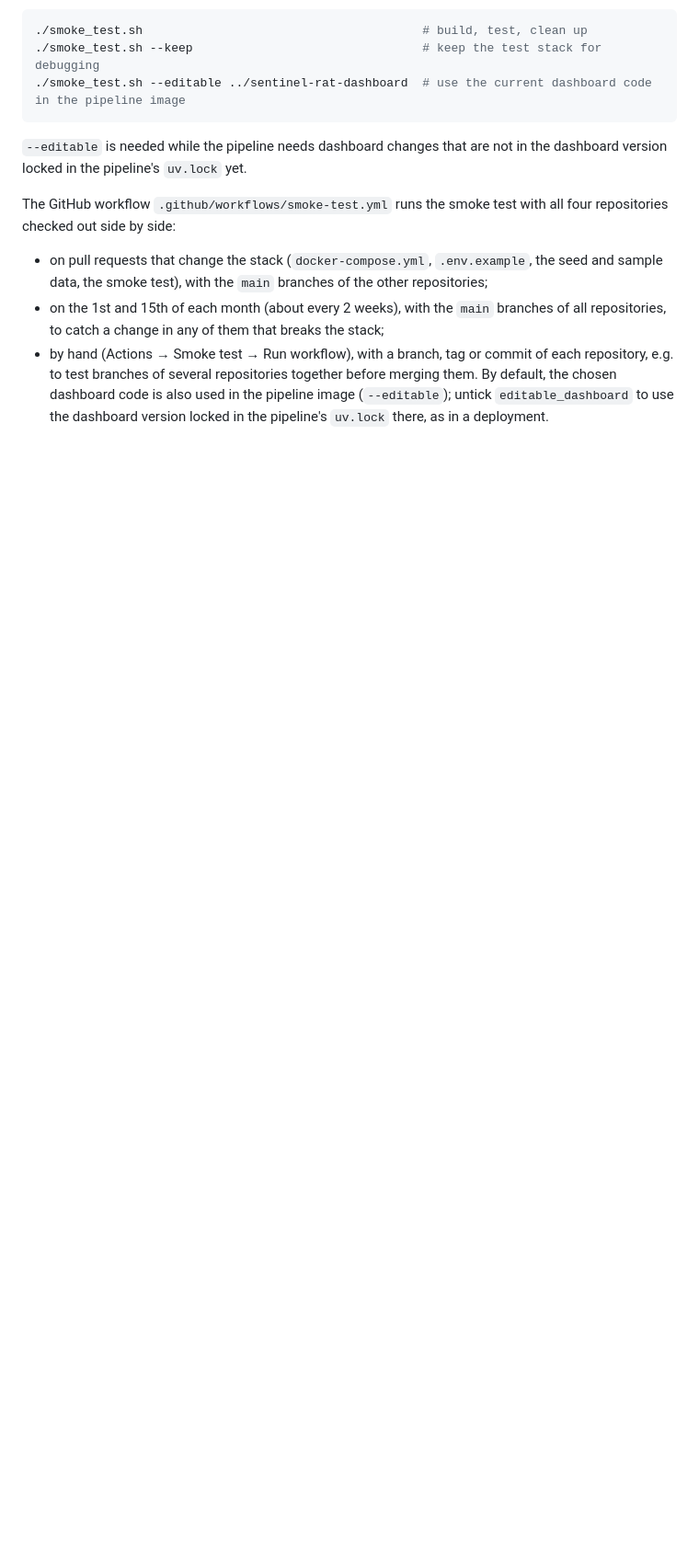
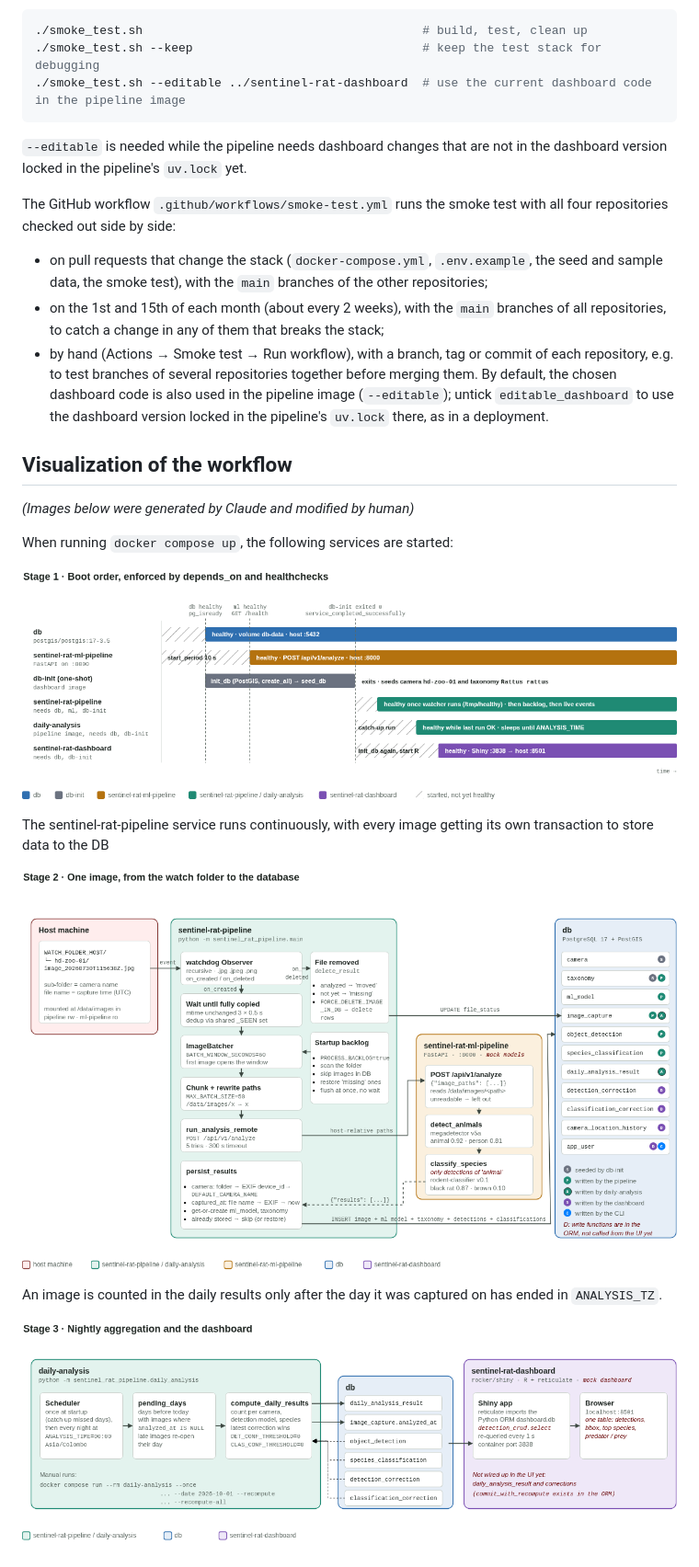
Before and after one commit to ssciwr/sentinel-rat, a Markdown page: README.md, the part around the change. Shown at 92% size. Drawn GitHub-style; pictures changed too: docs/figures/sentinel-rat-stage1-boot-order.png (added), docs/figures/sentinel-rat-stage2-image-flow.png (added), docs/figures/sentinel-rat-stage3-nightly-dashboard.png (added); blank space fills up the shorter version.

Commit message:
Visualize workflow with Claude generated images, modified by human

```diff
--- a/README.md
+++ b/README.md
@@ -215,3 +215,20 @@ The GitHub workflow `.github/workflows/smoke-test.yml` runs the smoke test with
 - on pull requests that change the stack (`docker-compose.yml`, `.env.example`, the seed and sample data, the smoke test), with the `main` branches of the other repositories;
 - on the 1st and 15th of each month (about every 2 weeks), with the `main` branches of all repositories, to catch a change in any of them that breaks the stack;
 - by hand (Actions → Smoke test → Run workflow), with a branch, tag or commit of each repository, e.g. to test branches of several repositories together before merging them. By default, the chosen dashboard code is also used in the pipeline image (`--editable`); untick `editable_dashboard` to use the dashboard version locked in the pipeline's `uv.lock` there, as in a deployment.
+
+
+## Visualization of the workflow
+
+*(Images below were generated by Claude and modified by human)*
+
+When running `docker compose up`, the following services are started:
+
+![Workflow diagram](docs/figures/sentinel-rat-stage1-boot-order.png)
+
+The sentinel-rat-pipeline service runs continuously, with every image getting its own transaction to store data to the DB
+
+![From image to db](docs/figures/sentinel-rat-stage2-image-flow.png)
+
+An image is counted in the daily results only after the day it was captured on has ended in `ANALYSIS_TZ`.
+
+![Nightly aggregation](docs/figures/sentinel-rat-stage3-nightly-dashboard.png)
```
Also changed, not shown: 1 other file.
